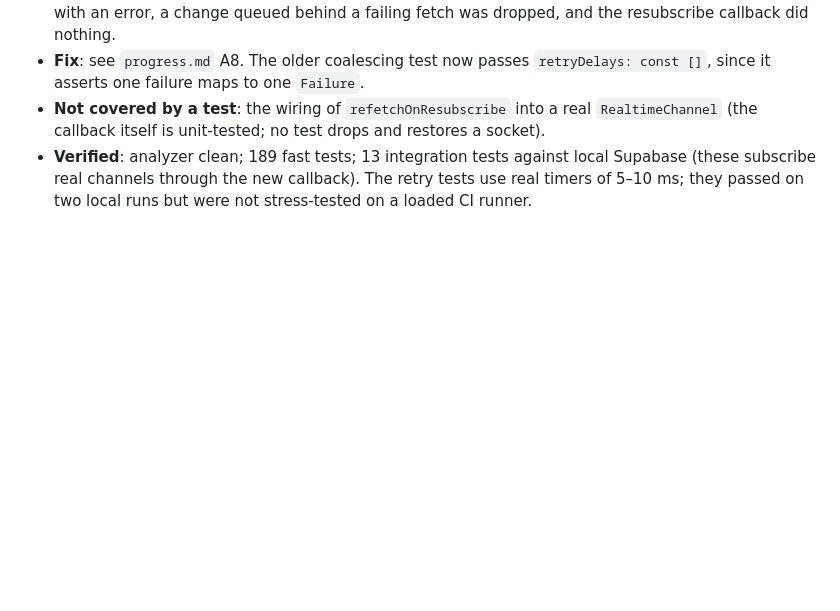
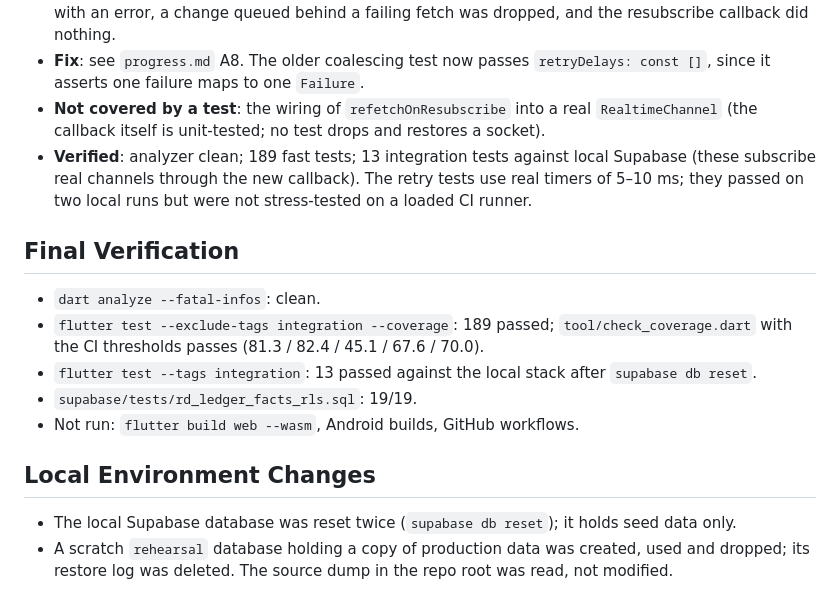
Before and after one commit to Darshan-AS/postfolio, a Markdown page: .agents/session_logs/2026-11-12_session_1.md, the part around the change. Drawn GitHub-style; blank space fills up the shorter version.

```diff
--- a/.agents/session_logs/2026-11-12_session_1.md
+++ b/.agents/session_logs/2026-11-12_session_1.md
@@ -64,3 +64,14 @@ Fix the findings of the v2.4 audit (`2026-11-11_session_2.md`) on `refactor/v2.4
 - **Fix**: see `progress.md` A8. The older coalescing test now passes `retryDelays: const []`, since it asserts one failure maps to one `Failure`.
 - **Not covered by a test**: the wiring of `refetchOnResubscribe` into a real `RealtimeChannel` (the callback itself is unit-tested; no test drops and restores a socket).
 - **Verified**: analyzer clean; 189 fast tests; 13 integration tests against local Supabase (these subscribe real channels through the new callback). The retry tests use real timers of 5–10 ms; they passed on two local runs but were not stress-tested on a loaded CI runner.
+
+## Final Verification
+- `dart analyze --fatal-infos`: clean.
+- `flutter test --exclude-tags integration --coverage`: 189 passed; `tool/check_coverage.dart` with the CI thresholds passes (81.3 / 82.4 / 45.1 / 67.6 / 70.0).
+- `flutter test --tags integration`: 13 passed against the local stack after `supabase db reset`.
+- `supabase/tests/rd_ledger_facts_rls.sql`: 19/19.
+- Not run: `flutter build web --wasm`, Android builds, GitHub workflows.
+
+## Local Environment Changes
+- The local Supabase database was reset twice (`supabase db reset`); it holds seed data only.
+- A scratch `rehearsal` database holding a copy of production data was created, used and dropped; its restore log was deleted. The source dump in the repo root was read, not modified.
```
Also changed, not shown: .agents/progress.md (+2 -0 lines).
